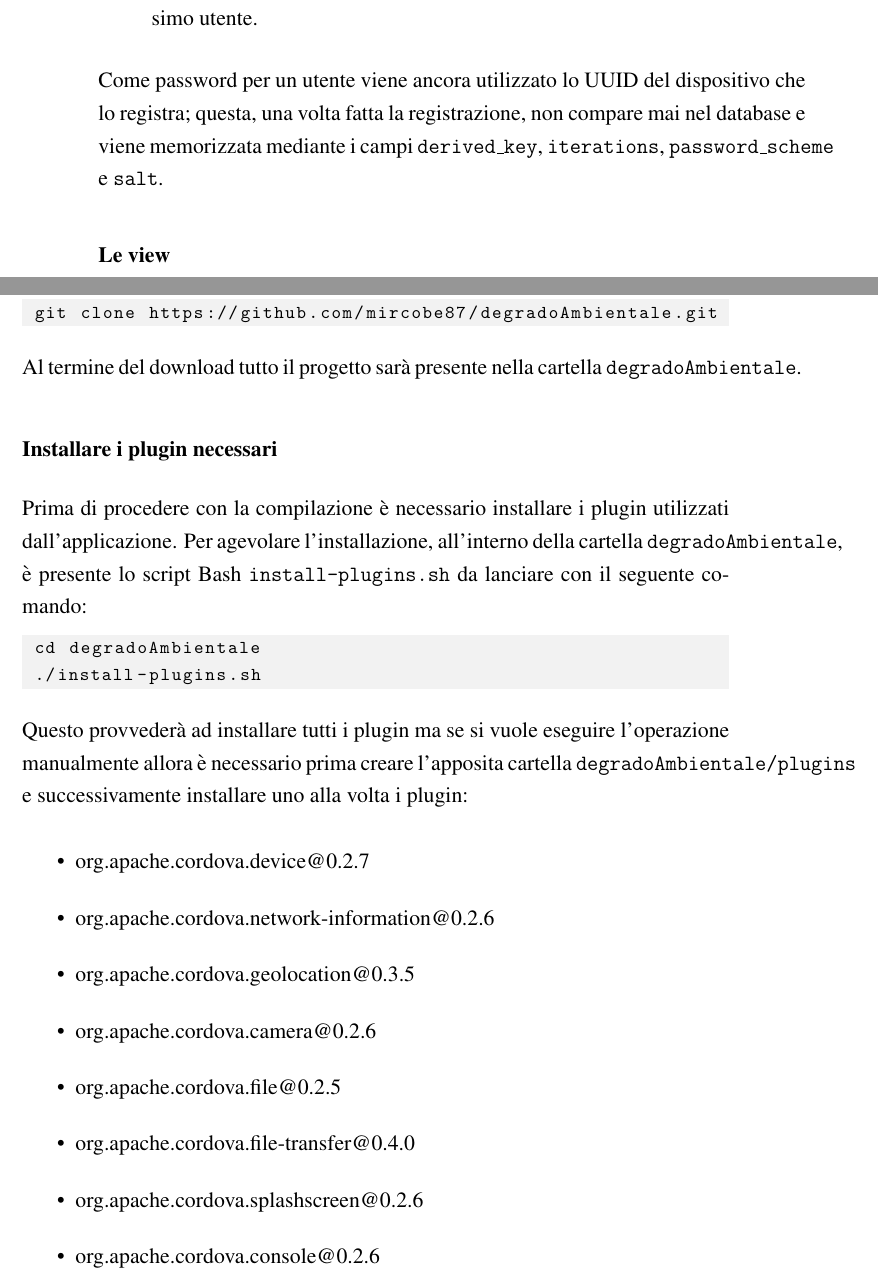
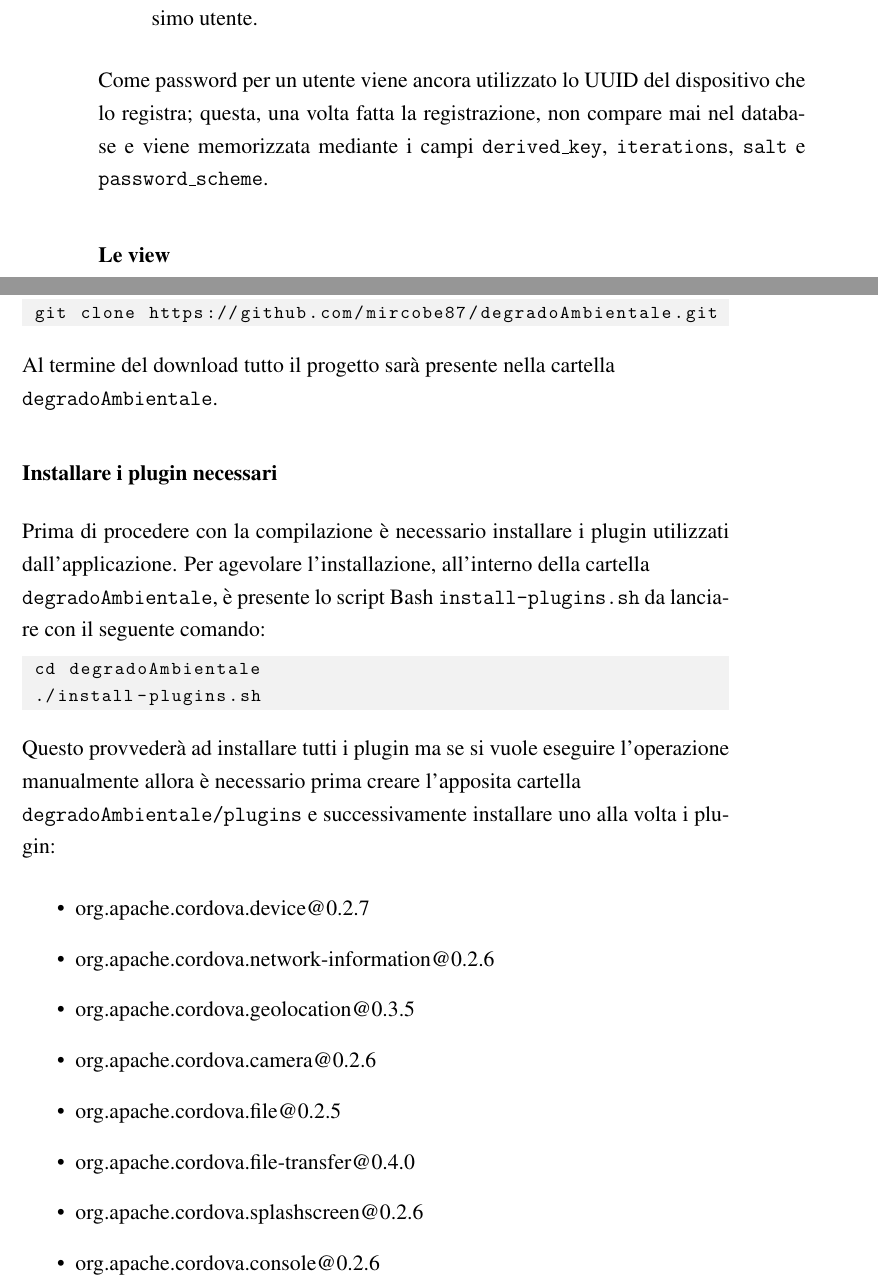
Before and after one commit to mircobe87/tesi-crossplatform, a LaTeX book (tex/tesi.tex, which reads tex/BuildLatoClient.tex, tex/ConfLatoServer.tex): two parts of pages 106 and 115 of 121, joined at a grey line, cut so that both start at the same text. Compiled offline with pdfLaTeX.

Commit message:
corrette alcune sbordature

```diff
--- a/tex/BuildLatoClient.tex
+++ b/tex/BuildLatoClient.tex
@@ -64,12 +64,12 @@ per Android del lato client dell'applicazione, prima la versione realizzata con
  git clone https://github.com/mircobe87/degradoAmbientale.git
             \end{lstlisting}
             Al termine del download tutto il progetto sarà presente nella
-            cartella \texttt{degradoAmbientale}.
+            cartella\\ \texttt{degradoAmbientale}.
 
         \subsubsection{Installare i plugin necessari}
             Prima di procedere con la compilazione è necessario installare i
             plugin utilizzati dall'applicazione. Per agevolare
-            l'installazione, all'interno della cartella
+            l'installazione, all'interno della cartella\\
             \texttt{degradoAmbientale}, è presente lo script Bash
             \texttt{install-plugins.sh} da lanciare con il seguente comando:
             \begin{lstlisting}[language=plane]
@@ -78,7 +78,7 @@ per Android del lato client dell'applicazione, prima la versione realizzata con
             \end{lstlisting}
             Questo provvederà ad installare tutti i plugin ma se si vuole
             eseguire l'operazione manualmente allora è necessario prima creare
-            l'apposita cartella \texttt{degradoAmbientale/plugins} e
+            l'apposita cartella\\ \texttt{degradoAmbientale/plugins} e
             successivamente installare uno alla volta i plugin:
             \begin{itemize}
                 \item org.apache.cordova.device@0.2.7
--- a/tex/ConfLatoServer.tex
+++ b/tex/ConfLatoServer.tex
@@ -224,7 +224,7 @@
                 del dispositivo che lo registra; questa, una volta fatta la
                 registrazione, non compare mai nel database e viene
                 memorizzata mediante i campi \texttt{derived\_key},
-                \texttt{iterations}, \texttt{password\_scheme} e \texttt{salt}.
+                \texttt{iterations}, \texttt{salt} e \texttt{password\_scheme}.
 
             \subsubsection{Le view}
                 Per poter eseguire delle query è necessario prima definire
```
